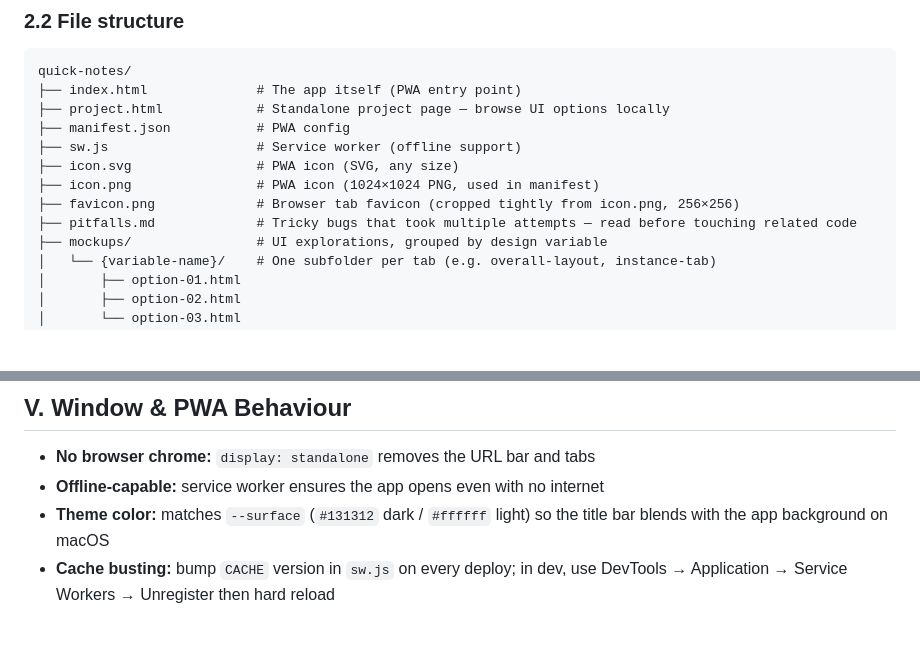
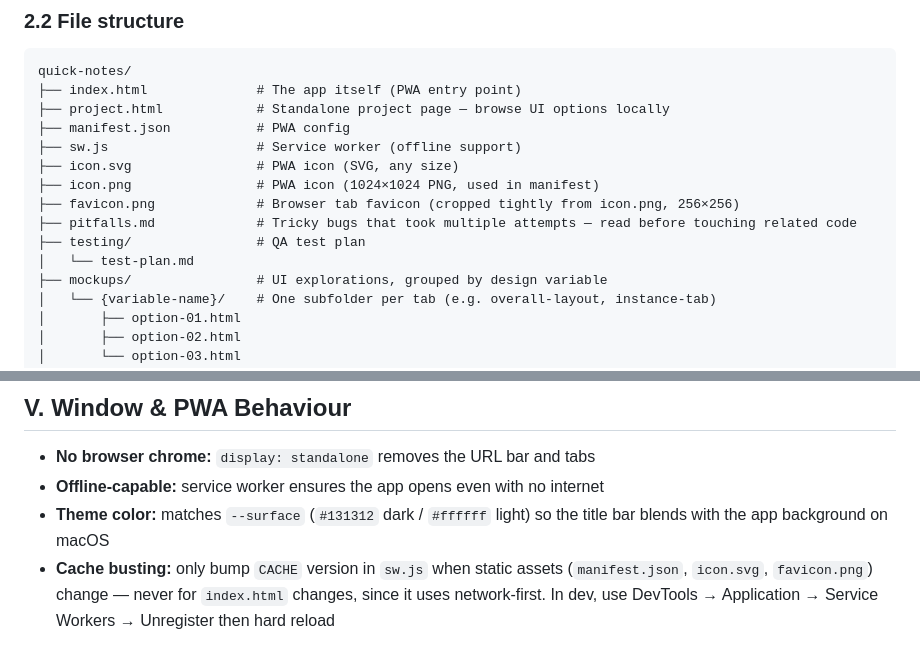
Before and after one commit to juliejz/quick-notes, a Markdown page: CLAUDE.md, 2 parts joined by grey strips. Drawn GitHub-style; blank space fills up the shorter version.

```diff
--- a/CLAUDE.md
+++ b/CLAUDE.md
@@ -50,6 +50,8 @@ quick-notes/
 ├── icon.png                # PWA icon (1024×1024 PNG, used in manifest)
 ├── favicon.png             # Browser tab favicon (cropped tightly from icon.png, 256×256)
 ├── pitfalls.md             # Tricky bugs that took multiple attempts — read before touching related code
+├── testing/                # QA test plan
+│   └── test-plan.md
 ├── mockups/                # UI explorations, grouped by design variable
 │   └── {variable-name}/    # One subfolder per tab (e.g. overall-layout, instance-tab)
 │       ├── option-01.html
@@ -374,4 +397,4 @@ The ✦ mark in `--accent`, wordmark in DM Serif Display italic. Avatar is the s
 - **No browser chrome:** `display: standalone` removes the URL bar and tabs
 - **Offline-capable:** service worker ensures the app opens even with no internet
 - **Theme color:** matches `--surface` (`#131312` dark / `#ffffff` light) so the title bar blends with the app background on macOS
-- **Cache busting:** bump `CACHE` version in `sw.js` on every deploy; in dev, use DevTools → Application → Service Workers → Unregister then hard reload
+- **Cache busting:** only bump `CACHE` version in `sw.js` when static assets (`manifest.json`, `icon.svg`, `favicon.png`) change — never for `index.html` changes, since it uses network-first. In dev, use DevTools → Application → Service Workers → Unregister then hard reload
```
Also changed, not shown: other parts of CLAUDE.md (+35 -14 lines).
